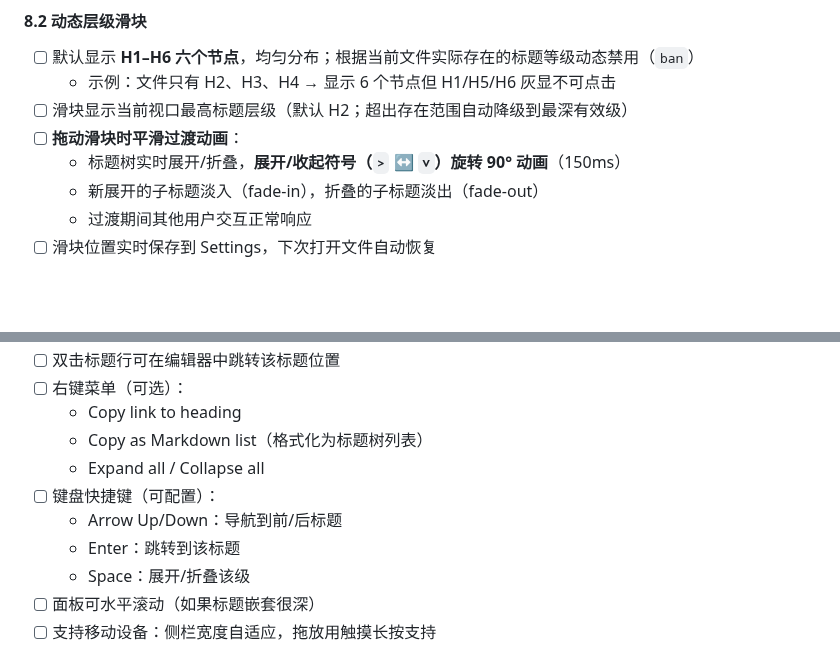
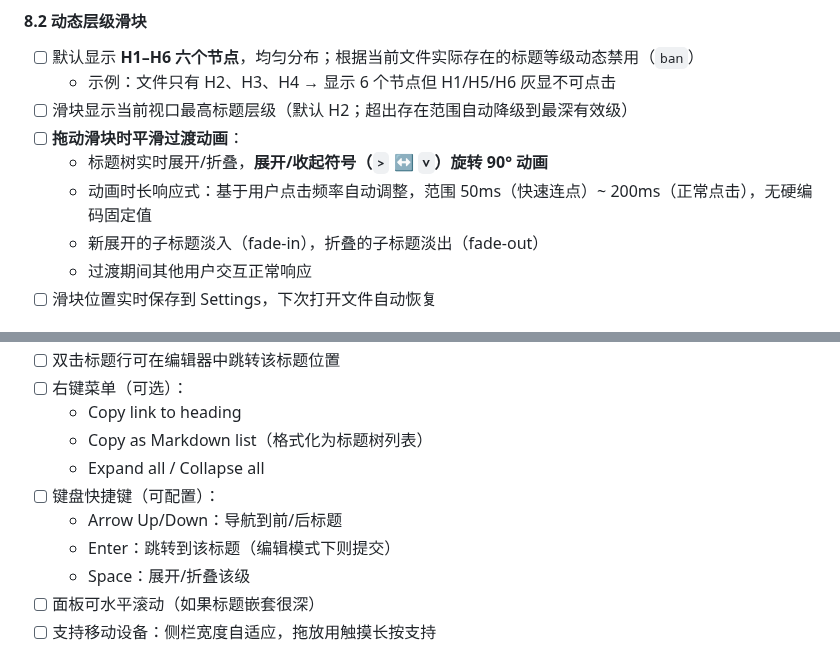
Before and after one commit to AArlert/obsidian-auto-headings, a Markdown page: doc/spec.md, 2 parts joined by grey strips. GitHub-like rendering; blank space fills up the shorter version.

```diff
--- a/doc/spec.md
+++ b/doc/spec.md
@@ -1062,7 +1062,8 @@ i18n.ts                     // 中英双语文案（Messages 接口 + zh/en 两
   - 示例：文件只有 H2、H3、H4 → 显示 6 个节点但 H1/H5/H6 灰显不可点击
 - [ ] 滑块显示当前视口最高标题层级（默认 H2；超出存在范围自动降级到最深有效级）
 - [ ] **拖动滑块时平滑过渡动画**：
-  - 标题树实时展开/折叠，**展开/收起符号（`>` ↔ `∨`）旋转 90° 动画**（150ms）
+  - 标题树实时展开/折叠，**展开/收起符号（`>` ↔ `∨`）旋转 90° 动画**
+  - 动画时长响应式：基于用户点击频率自动调整，范围 50ms（快速连点）~ 200ms（正常点击），无硬编码固定值
   - 新展开的子标题淡入（fade-in），折叠的子标题淡出（fade-out）
   - 过渡期间其他用户交互正常响应
 - [ ] 滑块位置实时保存到 Settings，下次打开文件自动恢复
@@ -1117,7 +1125,7 @@ i18n.ts                     // 中英双语文案（Messages 接口 + zh/en 两
   - Expand all / Collapse all
 - [ ] 键盘快捷键（可配置）：
   - Arrow Up/Down：导航到前/后标题
-  - Enter：跳转到该标题
+  - Enter：跳转到该标题（编辑模式下则提交）
   - Space：展开/折叠该级
 - [ ] 面板可水平滚动（如果标题嵌套很深）
 - [ ] 支持移动设备：侧栏宽度自适应，拖放用触摸长按支持
```
Also changed, not shown: other parts of doc/spec.md (+7 -0 lines).
